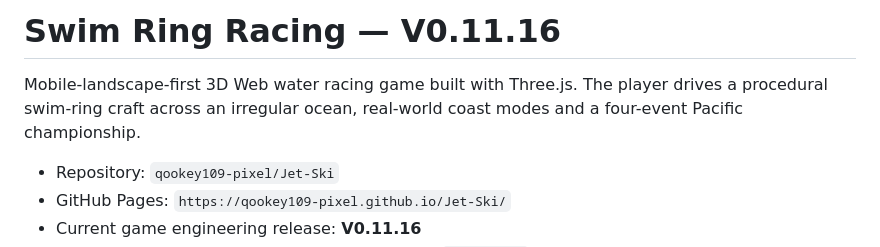
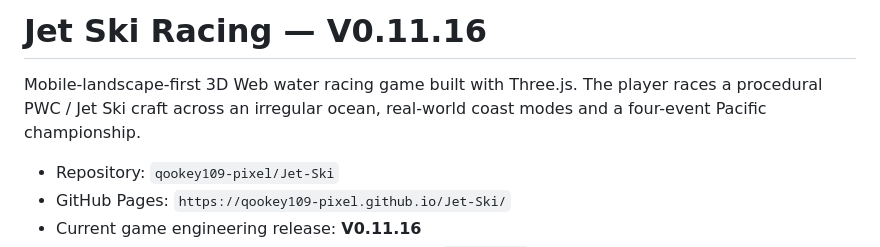
Before and after one commit to qookey109-pixel/Jet-Ski, a Markdown page: README.md, the part around the change. Rendered like a GitHub page.

Commit message:
Rebrand README around Jet Ski craft

```diff
--- a/README.md
+++ b/README.md
@@ -1,6 +1,6 @@
-# Swim Ring Racing — V0.11.16
+# Jet Ski Racing — V0.11.16
 
-Mobile-landscape-first 3D Web water racing game built with Three.js. The player drives a procedural swim-ring craft across an irregular ocean, real-world coast modes and a four-event Pacific championship.
+Mobile-landscape-first 3D Web water racing game built with Three.js. The player races a procedural PWC / Jet Ski craft across an irregular ocean, real-world coast modes and a four-event Pacific championship.
 
 - Repository: `qookey109-pixel/Jet-Ski`
 - GitHub Pages: `https://qookey109-pixel.github.io/Jet-Ski/`
```
